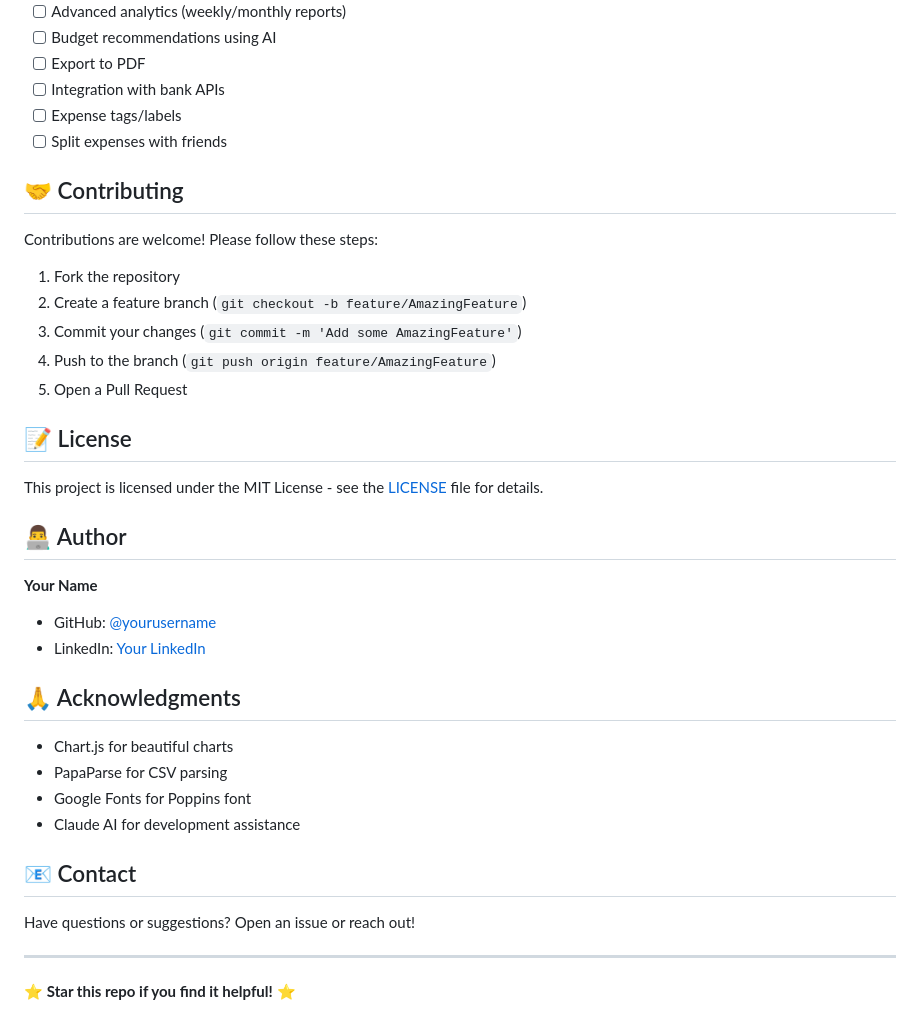
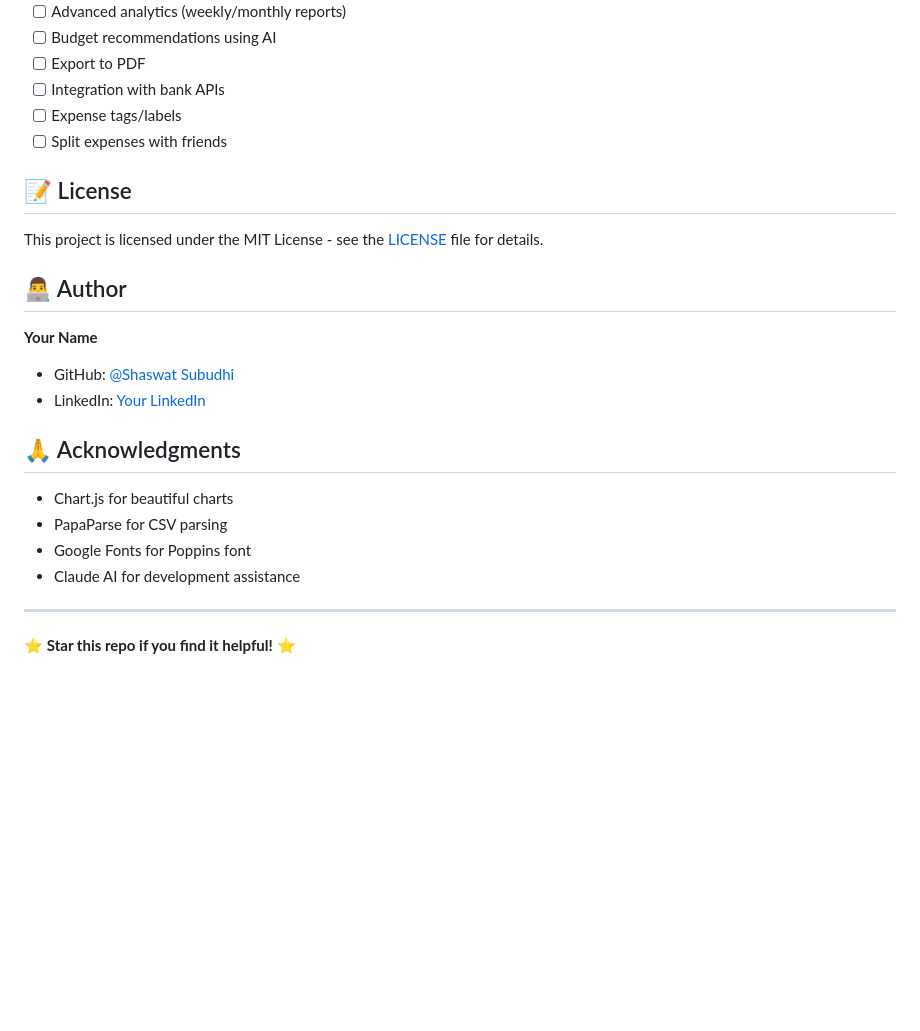
Before and after one commit to ShaswatSubudhi/Expence-Tracker, a Markdown page: README.md, the part around the change printed below. Rendered like a GitHub page; blank space fills up the shorter version.

```diff
--- a/README.md
+++ b/README.md
@@ -155,16 +129,6 @@ expense-tracker/
 - [ ] Expense tags/labels
 - [ ] Split expenses with friends
 
-## 🤝 Contributing
-
-Contributions are welcome! Please follow these steps:
-
-1. Fork the repository
-2. Create a feature branch (`git checkout -b feature/AmazingFeature`)
-3. Commit your changes (`git commit -m 'Add some AmazingFeature'`)
-4. Push to the branch (`git push origin feature/AmazingFeature`)
-5. Open a Pull Request
-
 ## 📝 License
 
 This project is licensed under the MIT License - see the [LICENSE](LICENSE) file for details.
@@ -172,8 +136,8 @@ This project is licensed under the MIT License - see the [LICENSE](LICENSE) file
 ## 👨‍💻 Author
 
 **Your Name**
-- GitHub: [@yourusername](https://github.com/yourusername)
-- LinkedIn: [Your LinkedIn](https://linkedin.com/in/yourprofile)
+- GitHub: [@Shaswat Subudhi](https://github.com/ShaswatSubudhi)
+- LinkedIn: [Your LinkedIn](https://linkedin.com/in/shaswat-subudhi-629b88381)
 
 ## 🙏 Acknowledgments
 
@@ -181,11 +145,6 @@ This project is licensed under the MIT License - see the [LICENSE](LICENSE) file
 - PapaParse for CSV parsing
 - Google Fonts for Poppins font
 - Claude AI for development assistance
-
-## 📧 Contact
-
-Have questions or suggestions? Open an issue or reach out!
-
 ---
 
 ⭐ **Star this repo if you find it helpful!** ⭐
```
Also changed, not shown: other parts of README.md (+4 -30 lines).
